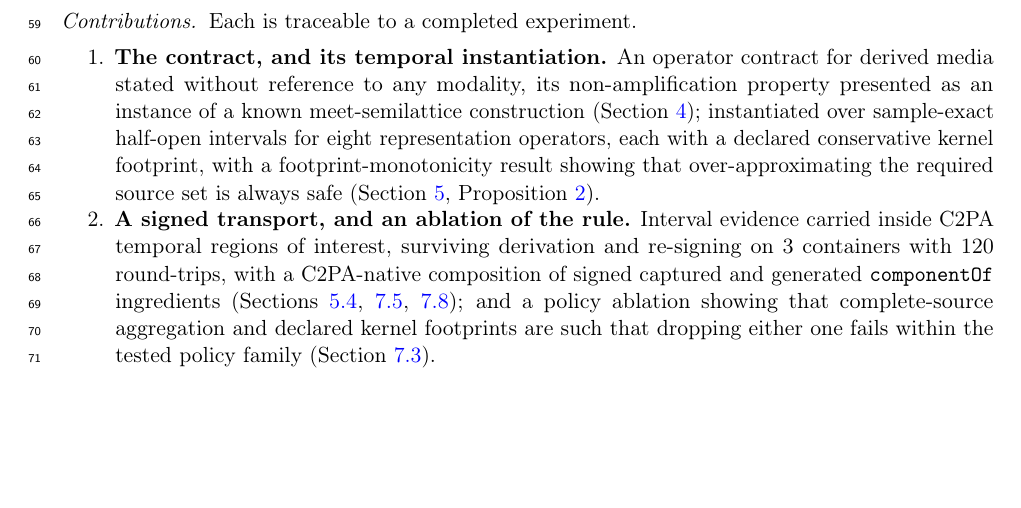
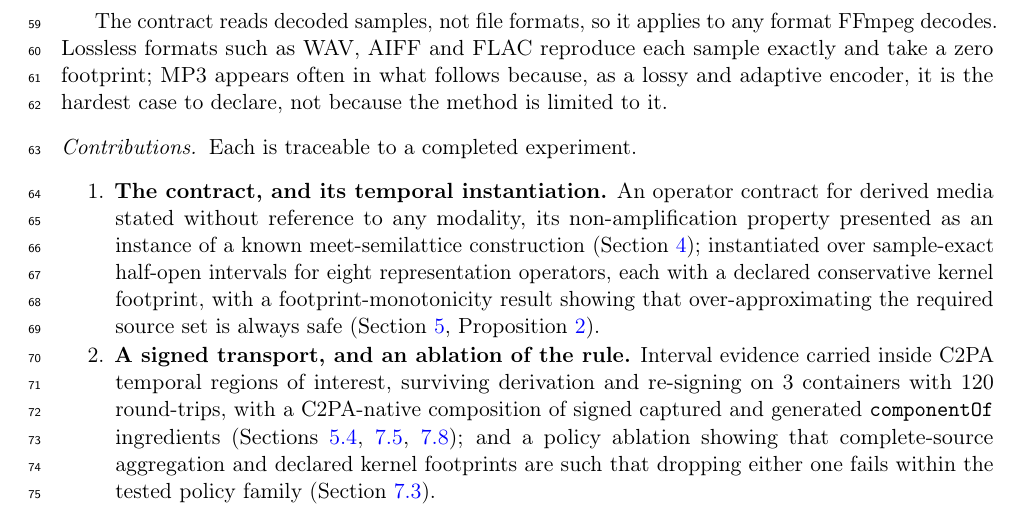
Before and after one commit to 1D-Coda/em-audio, a LaTeX paper (paper/manuscript.tex): part of page 3 of 35 before the commit and part of page 3 of 36 after it, cut at the place of the change, the shorter picture padded with empty space. Compiled offline with pdfLaTeX.

Commit message:
State that the contract is format-independent; MP3 is the hard case

```diff
--- a/paper/manuscript.tex
+++ b/paper/manuscript.tex
@@ -172,6 +172,12 @@ We do not claim the non-amplification property as a new theorem; we state it as
 an instance, prove the footprint-monotonicity result the temporal
 instantiation relies on, and locate the contribution in what is executable and
 measured.
+
+The contract reads decoded samples, not file formats, so it applies to any
+format FFmpeg decodes. Lossless formats such as WAV, AIFF and FLAC reproduce
+each sample exactly and take a zero footprint; MP3 appears often in what
+follows because, as a lossy and adaptive encoder, it is the hardest case to
+declare, not because the method is limited to it.
 
 \paragraph{Contributions} Each is traceable to a completed experiment.
 
```
Also changed, not shown: paper/manuscript.pdf.
